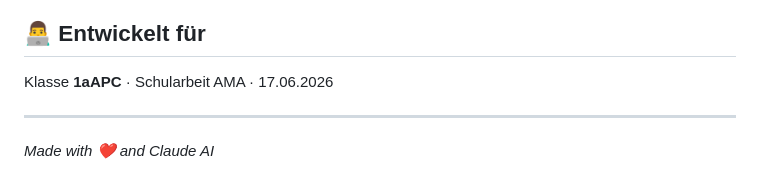
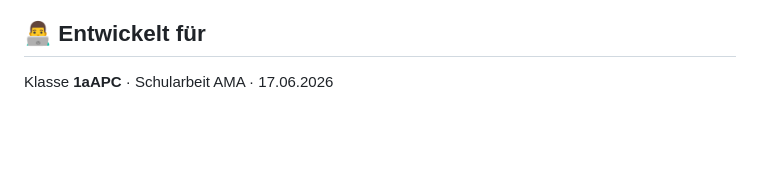
Before and after one commit to itsmrroot/SubnetMaster, a Markdown page: README.md, the part around the change. GitHub-like rendering; blank space fills up the shorter version.

Commit message:
Remove footer note from README
Removed the footer note about being made with Claude AI.

```diff
--- a/README.md
+++ b/README.md
@@ -217,7 +217,3 @@ MIT License — frei verwendbar für Unterricht, Schule und private Projekte.
 ## 👨‍💻 Entwickelt für
 
 Klasse **1aAPC** · Schularbeit AMA · 17.06.2026
-
----
-
-*Made with ❤️ and Claude AI*
```
